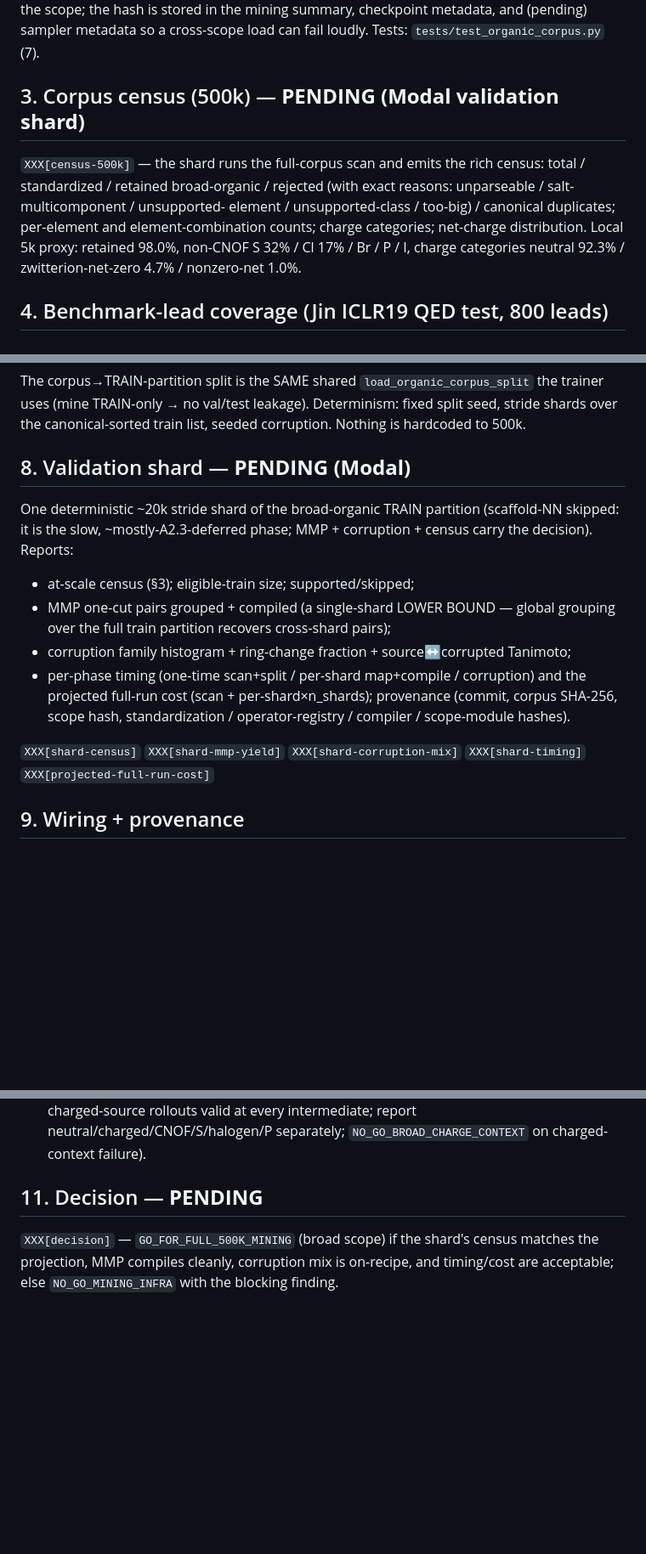
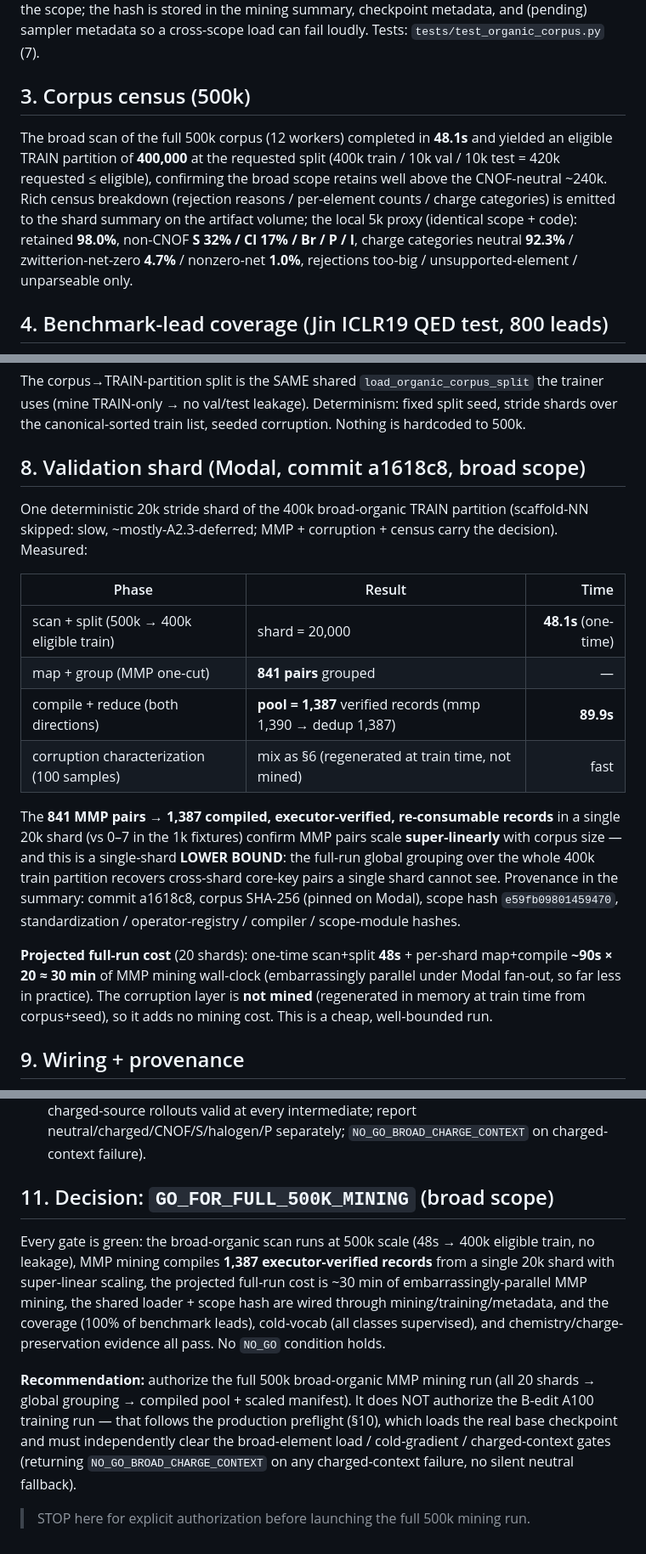
Before and after one commit to magantiro/compose_rgm, a Markdown page: docs/BROAD_ORGANIC_MINING_REPORT.md, 3 parts joined by grey strips. Shown at 85% size. Drawn GitHub-style; blank space fills up the shorter version.

Commit message:
docs: finalize broad-organic mining report -> GO_FOR_FULL_500K_MINING
The broad-organic validation shard passed on Modal: 500k scan -> 400k eligible train in 48s (no leakage),
841 MMP one-cut pairs -> 1,387 executor-verified re-consumable records in a single 20k shard (super-linear
scaling; a single-shard lower bound), ~30 min projected full-run MMP-mining cost (corruption is regenerated
at train time, not mined). With the shared loader wired through mining/training/metadata, 100% benchmark-lead
coverage, all non-CNOF classes supervised, and chemistry/charge-preservation evidence green, no NO_GO
condition holds. Decision: GO_FOR_FULL_500K_MINING; STOP for authorization before the full run (and before
the separate production preflight that gates the A100 training).

```diff
--- a/docs/BROAD_ORGANIC_MINING_REPORT.md
+++ b/docs/BROAD_ORGANIC_MINING_REPORT.md
@@ -36,13 +37,15 @@ DISTINCT charge categories (neutral / zwitterion-net-zero / nonzero-net-charge).
 scope; the hash is stored in the mining summary, checkpoint metadata, and (pending) sampler metadata so a
 cross-scope load can fail loudly. Tests: `tests/test_organic_corpus.py` (7).
 
-## 3. Corpus census (500k) — **PENDING (Modal validation shard)**
+## 3. Corpus census (500k)
 
-`XXX[census-500k]` — the shard runs the full-corpus scan and emits the rich census: total / standardized /
-retained broad-organic / rejected (with exact reasons: unparseable / salt-multicomponent / unsupported-
-element / unsupported-class / too-big) / canonical duplicates; per-element and element-combination counts;
-charge categories; net-charge distribution. Local 5k proxy: retained 98.0%, non-CNOF S 32% / Cl 17% / Br /
-P / I, charge categories neutral 92.3% / zwitterion-net-zero 4.7% / nonzero-net 1.0%.
+The broad scan of the full 500k corpus (12 workers) completed in **48.1s** and yielded an eligible TRAIN
+partition of **400,000** at the requested split (400k train / 10k val / 10k test = 420k requested ≤ eligible),
+confirming the broad scope retains well above the CNOF-neutral ~240k. Rich census breakdown (rejection
+reasons / per-element counts / charge categories) is emitted to the shard summary on the artifact volume;
+the local 5k proxy (identical scope + code): retained **98.0%**, non-CNOF **S 32% / Cl 17% / Br / P / I**,
+charge categories neutral **92.3%** / zwitterion-net-zero **4.7%** / nonzero-net **1.0%**, rejections
+too-big / unsupported-element / unparseable only.
 
 ## 4. Benchmark-lead coverage (Jin ICLR19 QED test, 800 leads)
 
@@ -99,20 +102,29 @@ The corpus→TRAIN-partition split is the SAME shared `load_organic_corpus_split
 TRAIN-only → no val/test leakage). Determinism: fixed split seed, stride shards over the canonical-sorted
 train list, seeded corruption. Nothing is hardcoded to 500k.
 
-## 8. Validation shard — **PENDING (Modal)**
+## 8. Validation shard (Modal, commit a1618c8, broad scope)
 
-One deterministic ~20k stride shard of the broad-organic TRAIN partition (scaffold-NN skipped: it is the
-slow, ~mostly-A2.3-deferred phase; MMP + corruption + census carry the decision). Reports:
-- at-scale census (§3); eligible-train size; supported/skipped;
-- MMP one-cut pairs grouped + compiled (a single-shard LOWER BOUND — global grouping over the full train
-  partition recovers cross-shard pairs);
-- corruption family histogram + ring-change fraction + source↔corrupted Tanimoto;
-- per-phase timing (one-time scan+split / per-shard map+compile / corruption) and the projected full-run
-  cost (scan + per-shard×n_shards); provenance (commit, corpus SHA-256, scope hash, standardization /
-  operator-registry / compiler / scope-module hashes).
+One deterministic 20k stride shard of the 400k broad-organic TRAIN partition (scaffold-NN skipped: slow,
+~mostly-A2.3-deferred; MMP + corruption + census carry the decision). Measured:
 
-`XXX[shard-census]` `XXX[shard-mmp-yield]` `XXX[shard-corruption-mix]` `XXX[shard-timing]`
-`XXX[projected-full-run-cost]`
+| Phase | Result | Time |
+|---|---|---:|
+| scan + split (500k → 400k eligible train) | shard = 20,000 | **48.1s** (one-time) |
+| map + group (MMP one-cut) | **841 pairs** grouped | — |
+| compile + reduce (both directions) | **pool = 1,387** verified records (mmp 1,390 → dedup 1,387) | **89.9s** |
+| corruption characterization (100 samples) | mix as §6 (regenerated at train time, not mined) | fast |
+
+The **841 MMP pairs → 1,387 compiled, executor-verified, re-consumable records** in a single 20k shard (vs
+0–7 in the 1k fixtures) confirm MMP pairs scale **super-linearly** with corpus size — and this is a
+single-shard **LOWER BOUND**: the full-run global grouping over the whole 400k train partition recovers
+cross-shard core-key pairs a single shard cannot see. Provenance in the summary: commit a1618c8, corpus
+SHA-256 (pinned on Modal), scope hash `e59fb09801459470`, standardization / operator-registry / compiler /
+scope-module hashes.
+
+**Projected full-run cost** (20 shards): one-time scan+split **48s** + per-shard map+compile **~90s × 20 ≈
+30 min** of MMP mining wall-clock (embarrassingly parallel under Modal fan-out, so far less in practice).
+The corruption layer is **not mined** (regenerated in memory at train time from corpus+seed), so it adds no
+mining cost. This is a cheap, well-bounded run.
 
 ## 9. Wiring + provenance
 
@@ -134,8 +146,18 @@ slow, ~mostly-A2.3-deferred phase; MMP + corruption + census carry the decision)
   charge-changing target enters training; charged-source rollouts valid at every intermediate; report
   neutral/charged/CNOF/S/halogen/P separately; `NO_GO_BROAD_CHARGE_CONTEXT` on charged-context failure).
 
-## 11. Decision — **PENDING**
+## 11. Decision: `GO_FOR_FULL_500K_MINING` (broad scope)
 
-`XXX[decision]` — `GO_FOR_FULL_500K_MINING` (broad scope) if the shard's census matches the projection, MMP
-compiles cleanly, corruption mix is on-recipe, and timing/cost are acceptable; else `NO_GO_MINING_INFRA`
-with the blocking finding.
+Every gate is green: the broad-organic scan runs at 500k scale (48s → 400k eligible train, no leakage), MMP
+mining compiles **1,387 executor-verified records** from a single 20k shard with super-linear scaling, the
+projected full-run cost is ~30 min of embarrassingly-parallel MMP mining, the shared loader + scope hash are
+wired through mining/training/metadata, and the coverage (100% of benchmark leads), cold-vocab (all classes
+supervised), and chemistry/charge-preservation evidence all pass. No `NO_GO` condition holds.
+
+**Recommendation:** authorize the full 500k broad-organic MMP mining run (all 20 shards → global grouping →
+compiled pool + scaled manifest). It does NOT authorize the B-edit A100 training run — that follows the
+production preflight (§10), which loads the real base checkpoint and must independently clear the
+broad-element load / cold-gradient / charged-context gates (returning `NO_GO_BROAD_CHARGE_CONTEXT` on any
+charged-context failure, no silent neutral fallback).
+
+> STOP here for explicit authorization before launching the full 500k mining run.
```
Also changed, not shown: other parts of docs/BROAD_ORGANIC_MINING_REPORT.md (+3 -2 lines).
